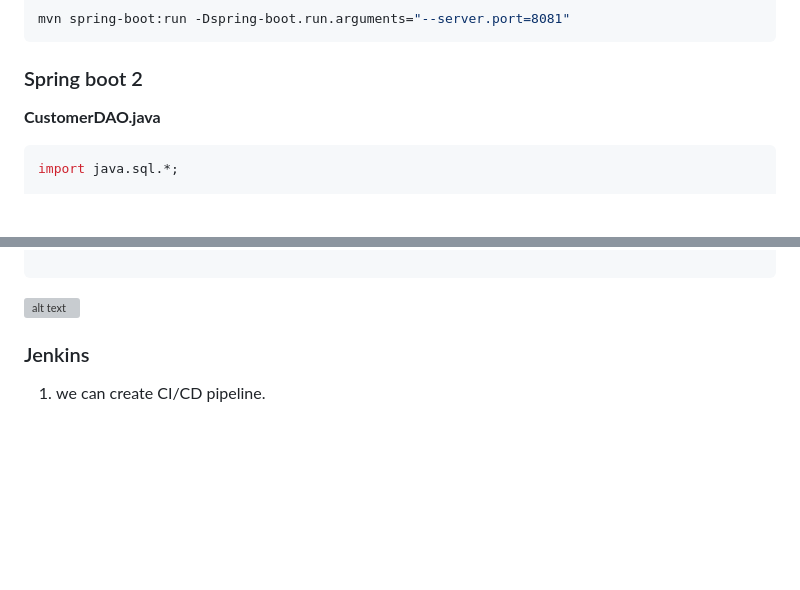
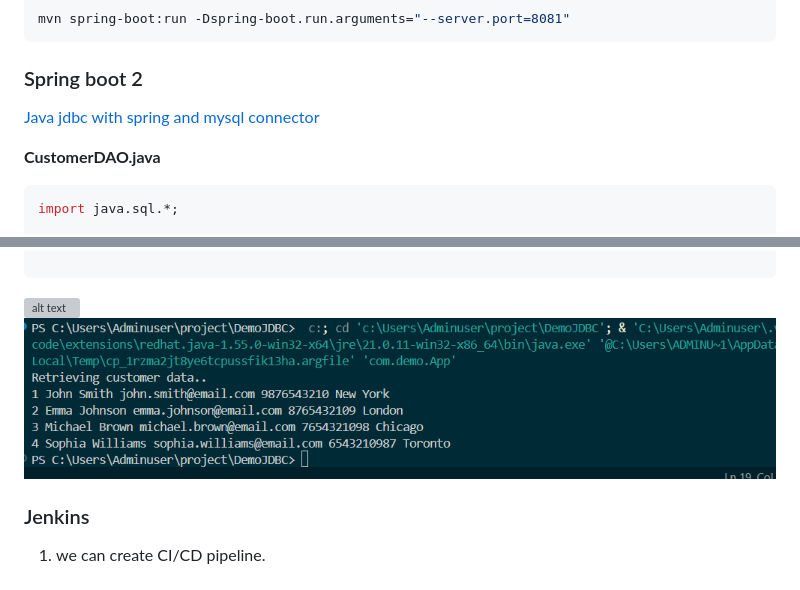
Before and after one commit to s-sakthi-kumar/banking-software, a Markdown page: 006D1H744_day_09.md, 2 parts joined by grey strips. GitHub-like rendering; pictures changed too: images/image-18.png (added); blank space fills up the shorter version; grey boxes are pictures that could not be loaded.

Commit message:
day 9 final with jdbc sample

````diff
--- a/006D1H744_day_09.md
+++ b/006D1H744_day_09.md
@@ -361,6 +361,9 @@ mvn spring-boot:run -Dspring-boot.run.arguments="--server.port=8081"
 ### Spring boot 2
 
 
+[Java jdbc with spring and mysql connector](source_code\Spring_Framework\DemoJDBC)
+
+
 **CustomerDAO.java**
 ```java
 import java.sql.*;
@@ -449,6 +452,7 @@ public class Main {
 
 ```
 ![alt text](images/image-15.png)
+![alt text](images/image-18.png)
 
 
 
````
